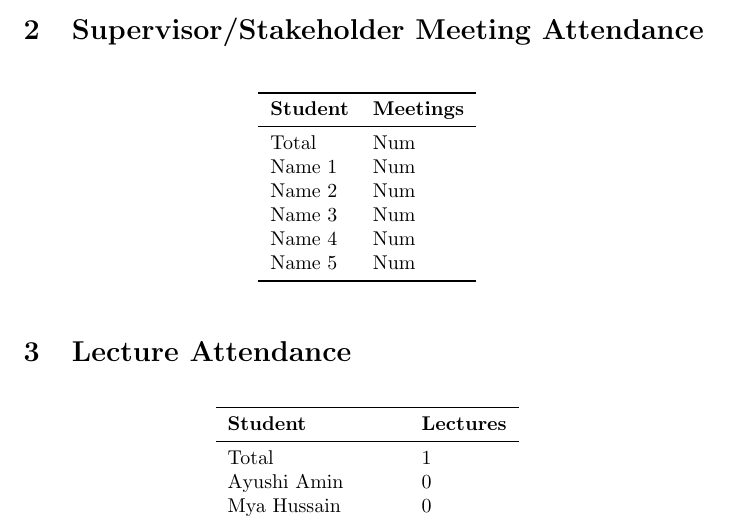
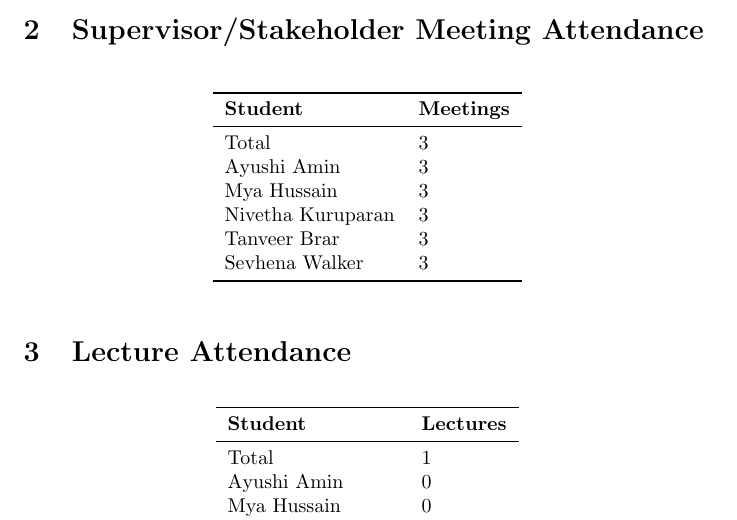
Before and after one commit to ssm-lab/capstone--source-code-optimizer, a LaTeX document (docs/projMngmnt/Final_Team_Contrib.tex): part of page 2 of 3, cut so that both start at the same text. Compiled offline with pdfLaTeX.

Commit message:
added supervisor attendance (#545)

```diff
--- a/docs/projMngmnt/Final_Team_Contrib.tex
+++ b/docs/projMngmnt/Final_Team_Contrib.tex
@@ -62,12 +62,12 @@ stakeholders (potential users) that can serve a similar purpose.}
 \toprule
 \textbf{Student} & \textbf{Meetings}\\
 \midrule
-Total & Num\\
-Name 1 & Num\\
-Name 2 & Num\\
-Name 3 & Num\\
-Name 4 & Num\\
-Name 5 & Num\\
+Total & 3\\
+Ayushi Amin & 3\\
+Mya Hussain & 3\\
+Nivetha Kuruparan & 3\\
+Tanveer Brar & 3\\
+Sevhena Walker & 3\\
 \bottomrule
 \end{tabular}
 \end{table}
```
